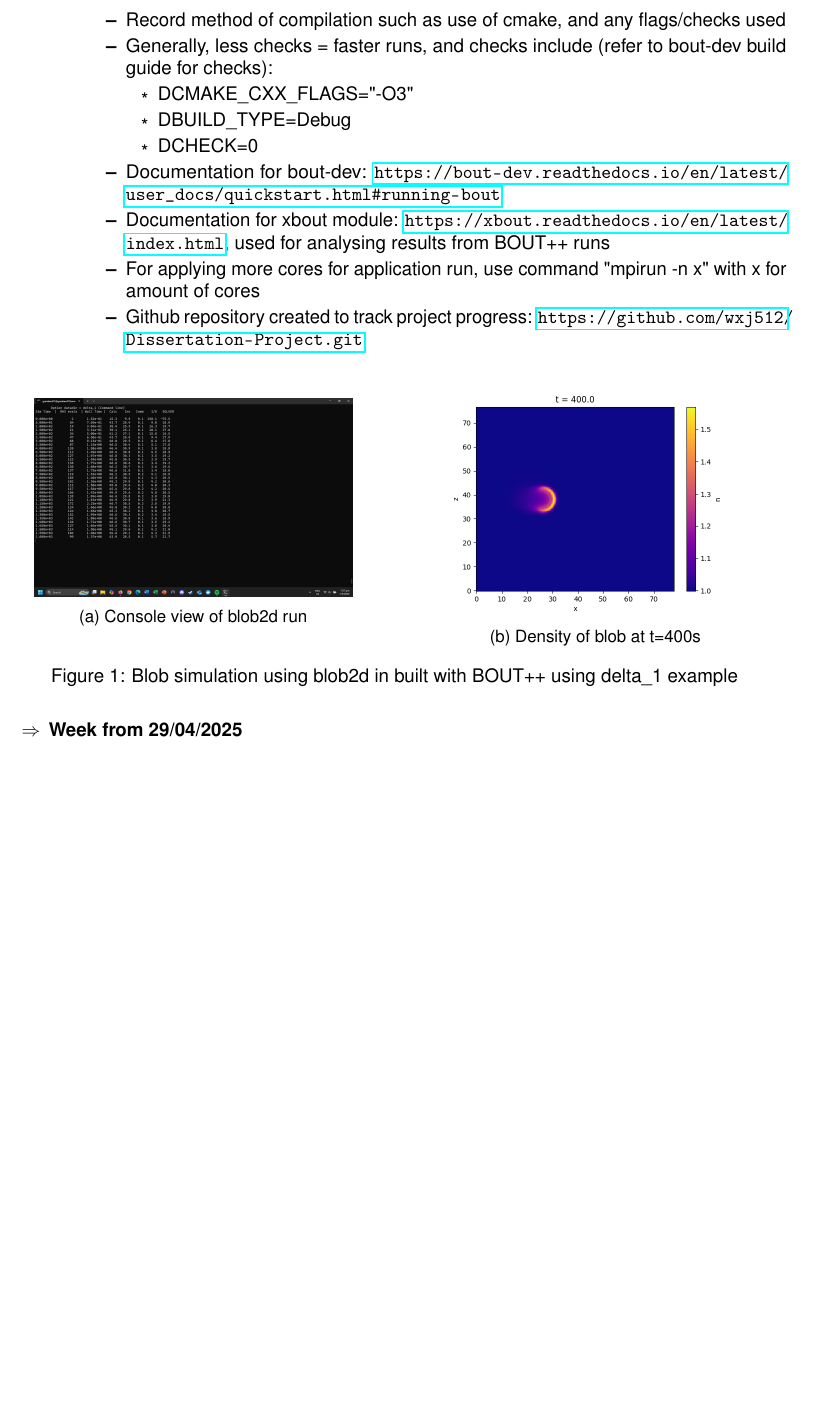
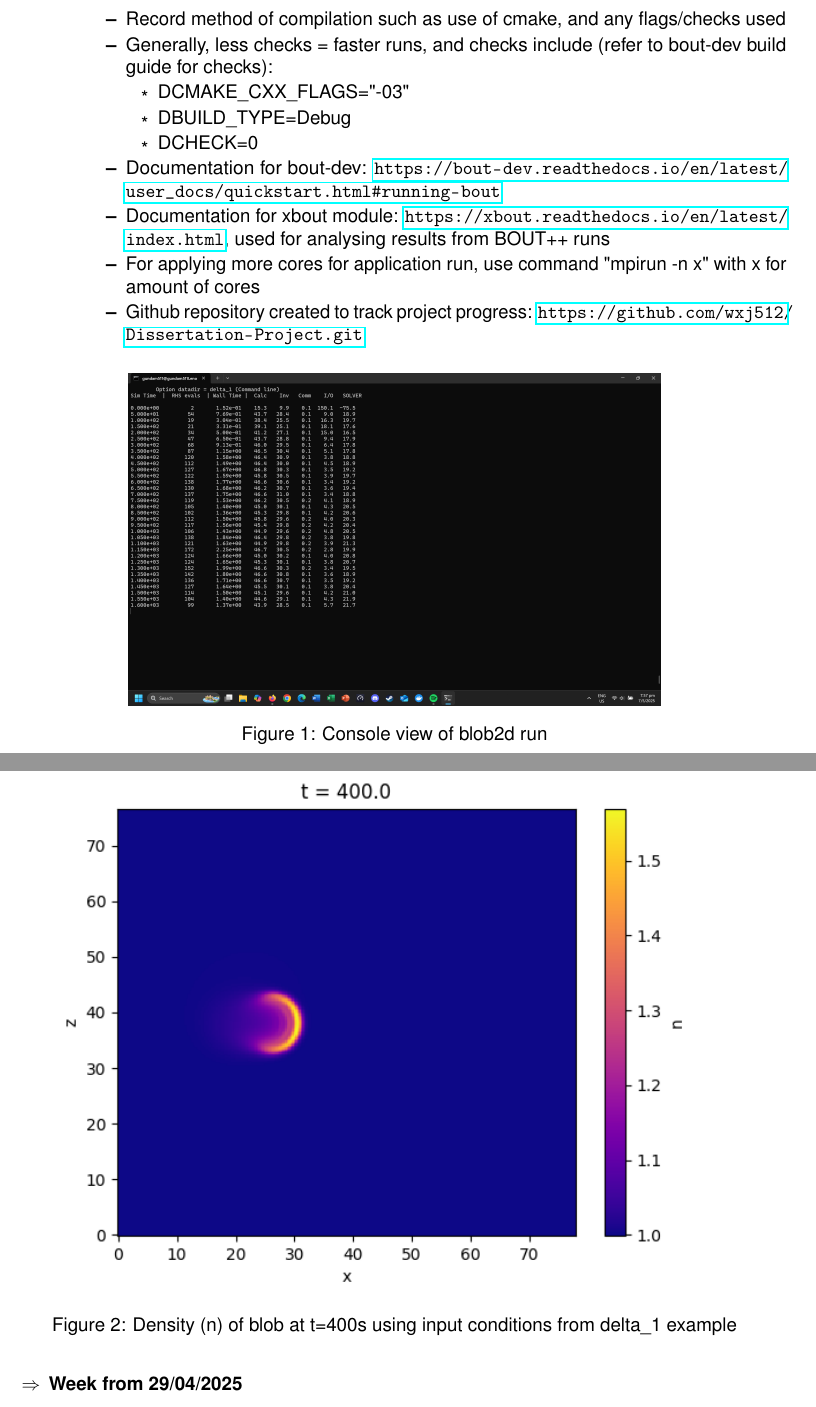
Before and after one commit to wxj512/Dissertation-Project, a LaTeX document (Project_log/Project_log.tex): part of page 2 of 3 before the commit and two parts of pages 2 and 3 of 3 after it, the two joined at a grey line, cut so that both start at the same text, the shorter picture padded with empty space. Compiled offline with pdfLaTeX.

Commit message:
Updates from Overleaf

```diff
--- a/Project_log/Project_log.tex
+++ b/Project_log/Project_log.tex
@@ -19,6 +19,7 @@
 \usepackage[export]{adjustbox} %Used for adjusting image box
 \usepackage{caption} %For caption customizations
 \usepackage{subcaption}
+\usepackage{float}
 
 \usepackage{hyperref} %For url
 
@@ -106,7 +107,7 @@
             \item Record method of compilation such as use of cmake, and any flags/checks used
             \item Generally, less checks = faster runs, and checks include (refer to bout-dev build guide for checks):
             \begin{itemize}
-                \item DCMAKE\_CXX\_FLAGS="-O3"
+                \item DCMAKE\_CXX\_FLAGS="-03"
                 \item DBUILD\_TYPE=Debug
                 \item DCHECK=0
             \end{itemize}
@@ -117,23 +118,20 @@
         \end{itemize}
     \end{itemize}
 
-    \begin{figure}[h]
-        \centering
-        \begin{subfigure}[c]{0.45\linewidth}
-            \centering
-            \includegraphics[width=0.9\linewidth]{Project_log/Fig/Fig1 blob2d example run.png}
-            \normalsize{\caption{Console view of blob2d run}}
-            \label{fig:fig1}
-        \end{subfigure}
-        \hspace{0.05\linewidth}
-        \begin{subfigure}[c]{0.45\linewidth}
-            \centering
-            \includegraphics[width=0.9\linewidth]{Project_log/Fig/Fig2 blob at t 400.png}
-            \normalsize{\caption{Density of blob at t=400s}}
-            \label{fig:fig2}
-        \end{subfigure}
-        \normalsize{\caption{Blob simulation using blob2d in built with BOUT++ using delta\_1 example}}
+    \begin{figure}[H]
+    \centering
+        \includegraphics[height=0.3\textheight]{Project_log/Fig/Fig1 blob2d example run.png}
+        \normalsize{\caption{Console view of blob2d run}}
+        \label{fig:fig1}
     \end{figure}
+
+    \begin{figure}[H]
+    \centering
+        \includegraphics[height=0.5\textheight]{Project_log/Fig/Fig2 blob at t 400.png}
+        \normalsize{\caption{Density (n) of blob at t=400s using input conditions from delta\_1 example}}
+        \label{fig:fig2}
+    \end{figure}
+
 
     \item \textbf{Week from 29/04/2025}
        \begin{itemize}
```
